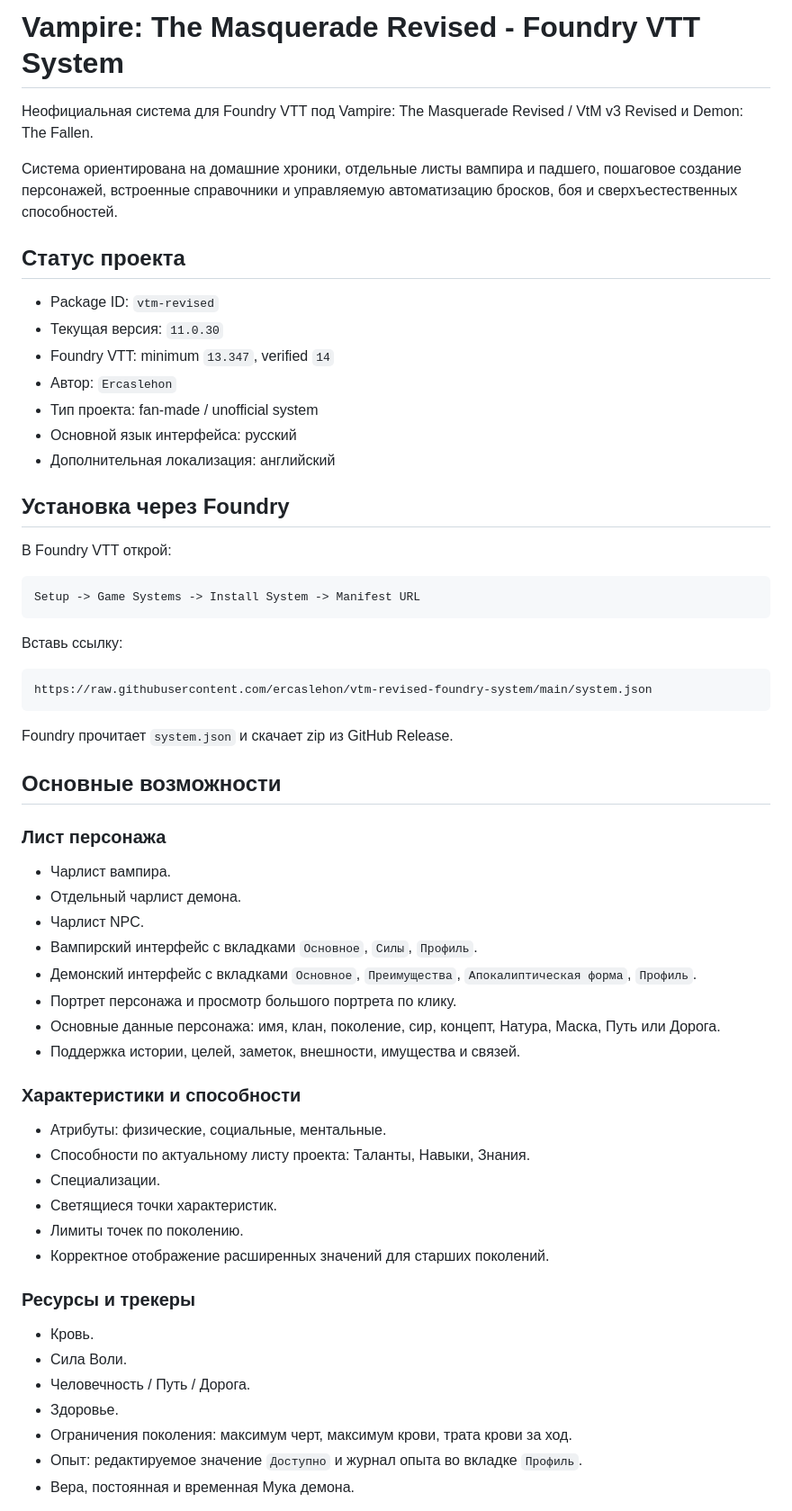
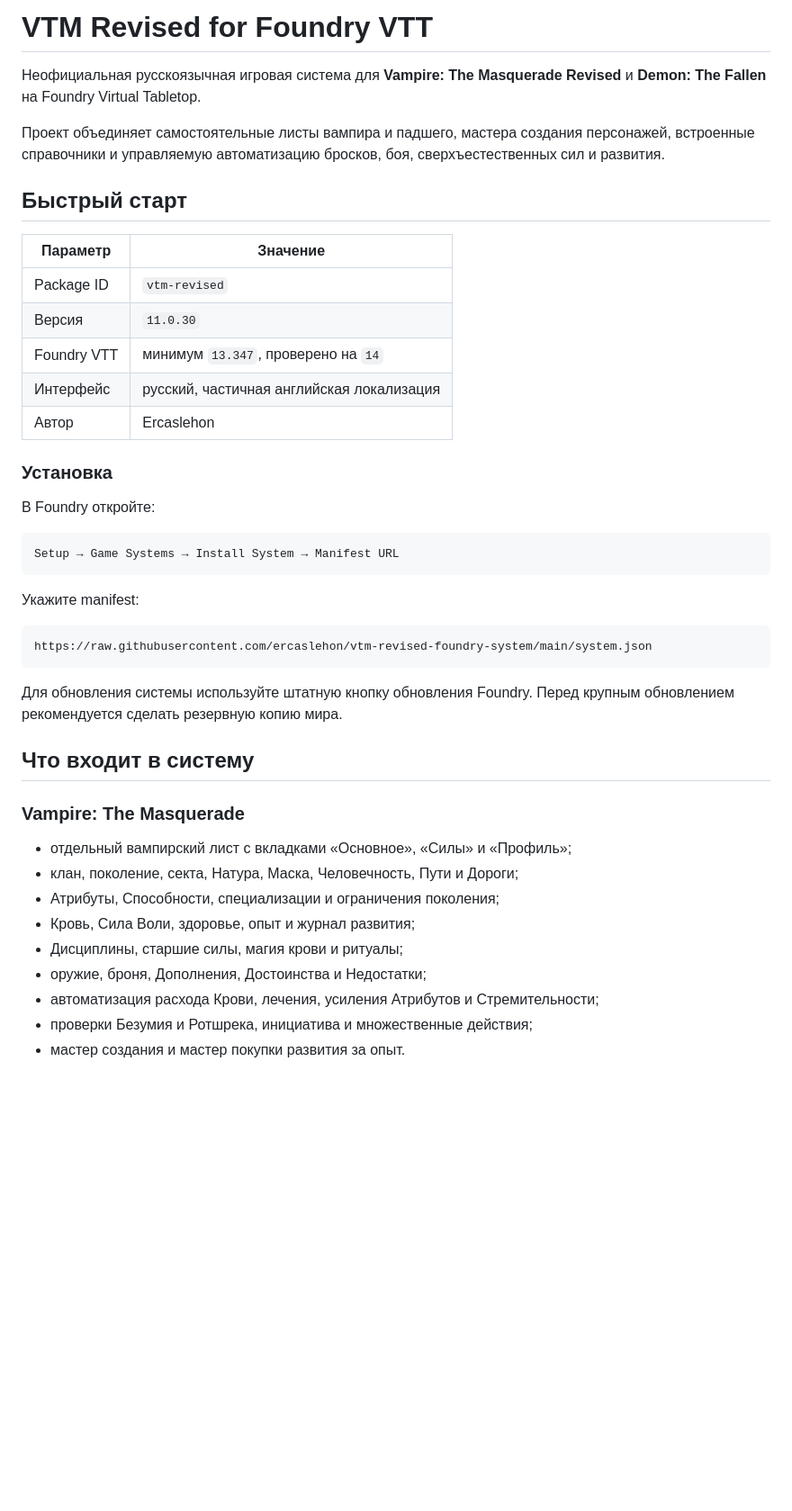
Before and after one commit to ercaslehon/vtm-revised-foundry-system, a Markdown page: README.md, the part around one of its changes. Shown at 90% size. Rendered like a GitHub page; blank space fills up the shorter version.

````diff
--- a/README.md
+++ b/README.md
@@ -1,64 +1,46 @@
-# Vampire: The Masquerade Revised - Foundry VTT System
+# VTM Revised for Foundry VTT
 
-Неофициальная система для Foundry VTT под Vampire: The Masquerade Revised / VtM v3 Revised и Demon: The Fallen.
+Неофициальная русскоязычная игровая система для **Vampire: The Masquerade Revised** и **Demon: The Fallen** на Foundry Virtual Tabletop.
 
-Система ориентирована на домашние хроники, отдельные листы вампира и падшего, пошаговое создание персонажей, встроенные справочники и управляемую автоматизацию бросков, боя и сверхъестественных способностей.
+Проект объединяет самостоятельные листы вампира и падшего, мастера создания персонажей, встроенные справочники и управляемую автоматизацию бросков, боя, сверхъестественных сил и развития.
 
-## Статус проекта
+## Быстрый старт
 
-- Package ID: `vtm-revised`
-- Текущая версия: `11.0.30`
-- Foundry VTT: minimum `13.347`, verified `14`
-- Автор: `Ercaslehon`
-- Тип проекта: fan-made / unofficial system
-- Основной язык интерфейса: русский
-- Дополнительная локализация: английский
+| Параметр | Значение |
+|---|---|
+| Package ID | `vtm-revised` |
+| Версия | `11.0.30` |
+| Foundry VTT | минимум `13.347`, проверено на `14` |
+| Интерфейс | русский, частичная английская локализация |
+| Автор | Ercaslehon |
 
-## Установка через Foundry
+### Установка
 
-В Foundry VTT открой:
+В Foundry откройте:
 
 ```text
-Setup -> Game Systems -> Install System -> Manifest URL
+Setup → Game Systems → Install System → Manifest URL
 ```
 
-Вставь ссылку:
+Укажите manifest:
 
 ```text
 https://raw.githubusercontent.com/ercaslehon/vtm-revised-foundry-system/main/system.json
 ```
 
-Foundry прочитает `system.json` и скачает zip из GitHub Release.
+Для обновления системы используйте штатную кнопку обновления Foundry. Перед крупным обновлением рекомендуется сделать резервную копию мира.
 
-## Основные возможности
+## Что входит в систему
 
-### Лист персонажа
+### Vampire: The Masquerade
 
-- Чарлист вампира.
-- Отдельный чарлист демона.
-- Чарлист NPC.
-- Вампирский интерфейс с вкладками `Основное`, `Силы`, `Профиль`.
-- Демонский интерфейс с вкладками `Основное`, `Преимущества`, `Апокалиптическая форма`, `Профиль`.
-- Портрет персонажа и просмотр большого портрета по клику.
-- Основные данные персонажа: имя, клан, поколение, сир, концепт, Натура, Маска, Путь или Дорога.
-- Поддержка истории, целей, заметок, внешности, имущества и связей.
+- отдельный вампирский лист с вкладками «Основное», «Силы» и «Профиль»;
+- клан, поколение, секта, Натура, Маска, Человечность, Пути и Дороги;
+- Атрибуты, Способности, специализации и ограничения поколения;
+- Кровь, Сила Воли, здоровье, опыт и журнал развития;
+- Дисциплины, старшие силы, магия крови и ритуалы;
+- оружие, броня, Дополнения, Достоинства и Недостатки;
+- автоматизация расхода Крови, лечения, усиления Атрибутов и Стремительности;
+- проверки Безумия и Ротшрека, инициатива и множественные действия;
+- мастер создания и мастер покупки развития за опыт.
 
-### Характеристики и способности
-
-- Атрибуты: физические, социальные, ментальные.
-- Способности по актуальному листу проекта: Таланты, Навыки, Знания.
-- Специализации.
-- Светящиеся точки характеристик.
-- Лимиты точек по поколению.
-- Корректное отображение расширенных значений для старших поколений.
-
-### Ресурсы и трекеры
-
-- Кровь.
-- Сила Воли.
-- Человечность / Путь / Дорога.
-- Здоровье.
-- Ограничения поколения: максимум черт, максимум крови, трата крови за ход.
-- Опыт: редактируемое значение `Доступно` и журнал опыта во вкладке `Профиль`.
-- Вера, постоянная и временная Мука демона.
-
````
Also changed, not shown: other parts of README.md (+89 -118 lines).
